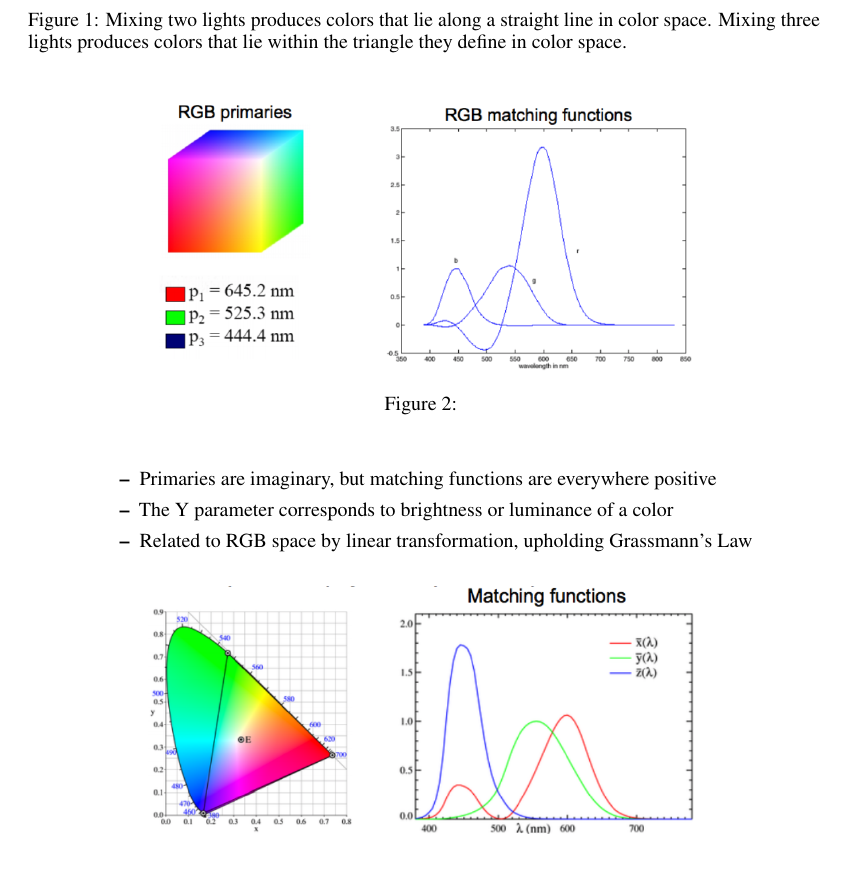
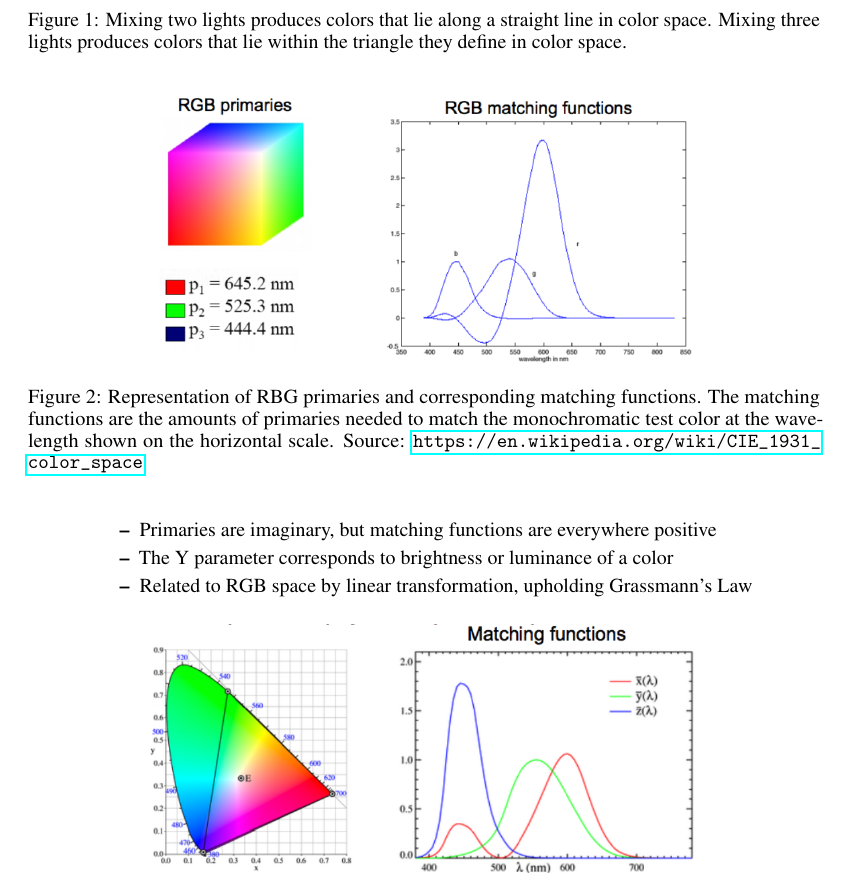
Before and after one commit to StanfordVL/cs131_notes, a LaTeX document (lecture2/main.tex): part of page 3 of 8, cut so that both start at the same text. Compiled offline with pdfLaTeX.

Commit message:
added reference to fig2]

```diff
--- a/lecture2/main.tex
+++ b/lecture2/main.tex
@@ -87,7 +87,7 @@ Color space, also known as the color model (or color system), is an abstract mat
 	  \begin{figure}[h!]
       \centering
       \includegraphics[width=10cm]{rgb1.png}
-      \caption{}
+      \caption{Representation of RBG primaries and corresponding matching functions. The matching functions are the amounts of primaries needed to match the monochromatic test color at the wavelength shown on the horizontal scale. Source: \url{https://en.wikipedia.org/wiki/CIE_1931_color_space}}
       \end{figure}
 
      \end{itemize}
```
